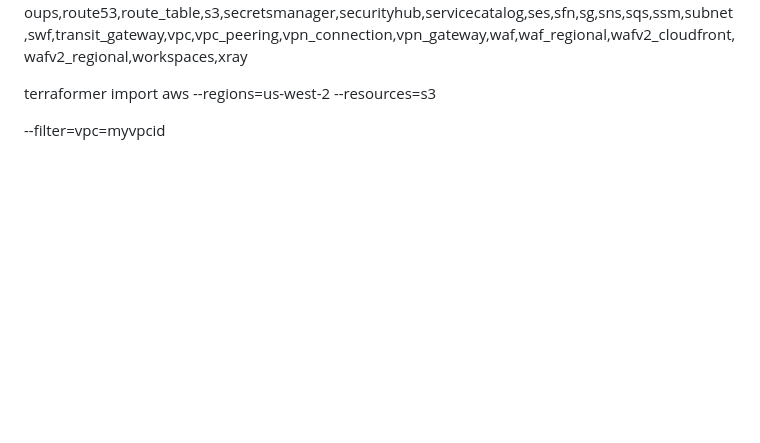
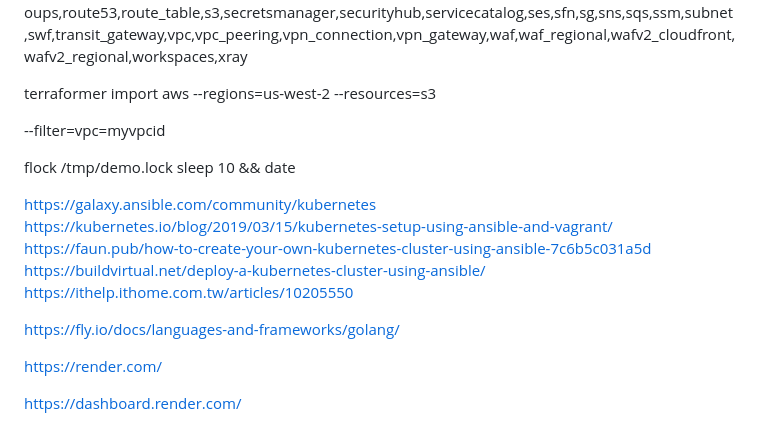
Before and after one commit to LYee0n/maven-demo-project, a Markdown page: README.md, the part around the change. GitHub-like rendering; blank space fills up the shorter version.

Commit message:
try ansible & others

```diff
--- a/README.md
+++ b/README.md
@@ -168,3 +168,21 @@ sudo mv terraformer-${PROVIDER}-linux-amd64 /usr/local/bin/terraformer
  terraformer import aws --regions=us-west-2 --resources=s3
 
   --filter=vpc=myvpcid
+
+
+flock /tmp/demo.lock sleep 10 && date
+
+
+
+https://galaxy.ansible.com/community/kubernetes
+https://kubernetes.io/blog/2019/03/15/kubernetes-setup-using-ansible-and-vagrant/
+https://faun.pub/how-to-create-your-own-kubernetes-cluster-using-ansible-7c6b5c031a5d
+https://buildvirtual.net/deploy-a-kubernetes-cluster-using-ansible/
+https://ithelp.ithome.com.tw/articles/10205550
+
+
+https://fly.io/docs/languages-and-frameworks/golang/
+
+https://render.com/
+
+https://dashboard.render.com/
```
